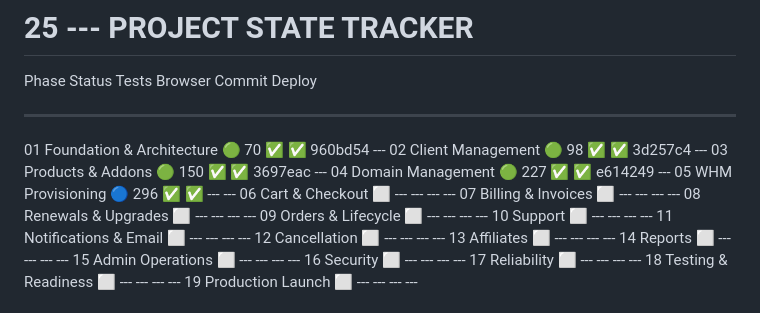
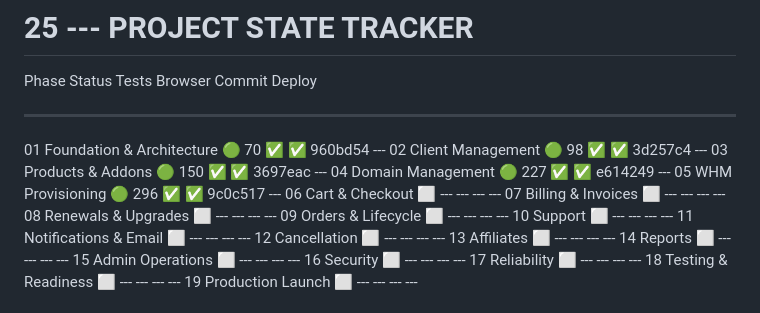
Before and after one commit to Waqar-Azeem-001/Wpanel, a Markdown page: Hosting_Management_Portal_Master_Development_Roadmap.md, the part around the change. Drawn GitHub-style.

```diff
--- a/Hosting_Management_Portal_Master_Development_Roadmap.md
+++ b/Hosting_Management_Portal_Master_Development_Roadmap.md
@@ -1612,7 +1612,7 @@ If UI changed:
   02 Client Management           🟢       98 ✅   ✅        3d257c4  ---
   03 Products & Addons           🟢       150 ✅  ✅        3697eac  ---
   04 Domain Management           🟢       227 ✅  ✅        e614249  ---
-  05 WHM Provisioning            🔵       296 ✅  ✅        ---      ---
+  05 WHM Provisioning            🟢       296 ✅  ✅        9c0c517  ---
   06 Cart & Checkout             ⬜       ---     ---       ---      ---
   07 Billing & Invoices          ⬜       ---     ---       ---      ---
   08 Renewals & Upgrades         ⬜       ---     ---       ---      ---
```
Also changed, not shown: docs/phase-05-gap-report.md (+2 -2 lines).
